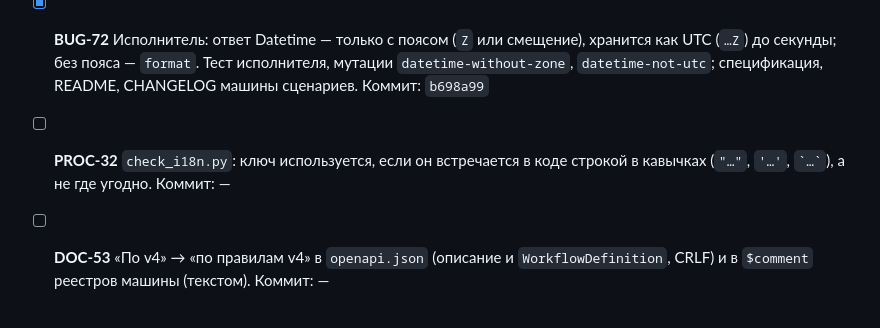
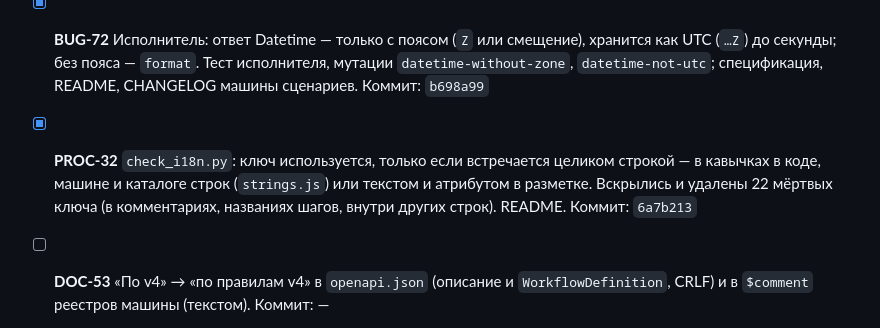
Before and after one commit to soulhome2/IM, a Markdown page: reviews/2026-10-19/plan.md, the part around the change. Rendered like a GitHub page.

Commit message:
План 2026-10-19: PROC-32 выполнен
Co-Authored-By: Claude Opus 5.5 <noreply@anthropic.com>

```diff
--- a/reviews/2026-10-19/plan.md
+++ b/reviews/2026-10-19/plan.md
@@ -161,5 +161,5 @@
 - [x] **PROC-31** Бюджет самопроверки 180 с — в `checks.yml`, у мутаций кода `ui`, в `/im-review`; время самопроверки строкой в отчёте, больше 120 с — `WARN`. Коммит: `f5a3f69`
 - [x] **PROC-33** Шаг самопроверки: обязательный Select из двух списков — «Далее» серая, пока один список пуст; Image — второй файл заменяет первый («Фото: 1»), на сервере одно вложение — второе. Мутации кода `ui-select-partial`, `ui-image-keeps-first` (копящиеся вложения снаружи не видны — сервер берёт вложение по id из ответа; важно, какое уходит). Коммит: `a205894`
 - [x] **BUG-72** Исполнитель: ответ Datetime — только с поясом (`Z` или смещение), хранится как UTC (`…Z`) до секунды; без пояса — `format`. Тест исполнителя, мутации `datetime-without-zone`, `datetime-not-utc`; спецификация, README, CHANGELOG машины сценариев. Коммит: `b698a99`
-- [ ] **PROC-32** `check_i18n.py`: ключ используется, если он встречается в коде строкой в кавычках (`"…"`, `'…'`, `` `…` ``), а не где угодно. Коммит: —
+- [x] **PROC-32** `check_i18n.py`: ключ используется, только если встречается целиком строкой — в кавычках в коде, машине и каталоге строк (`strings.js`) или текстом и атрибутом в разметке. Вскрылись и удалены 22 мёртвых ключа (в комментариях, названиях шагов, внутри других строк). README. Коммит: `6a7b213`
 - [ ] **DOC-53** «По v4» → «по правилам v4» в `openapi.json` (описание и `WorkflowDefinition`, CRLF) и в `$comment` реестров машины (текстом). Коммит: —
```
